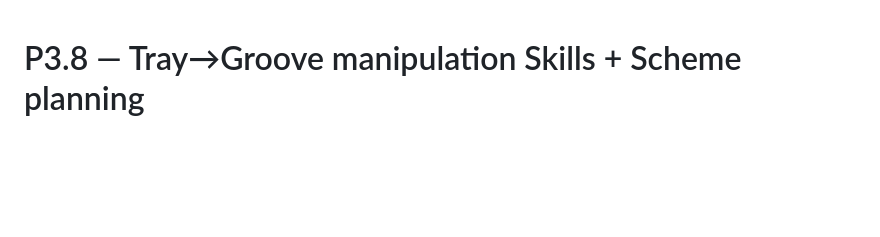
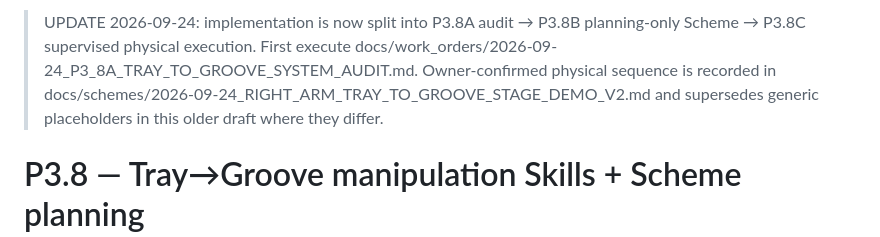
Before and after one commit to Trickyboy2100/ARES-R, a Markdown page: docs/work_orders/2026-09-23_P3_8_TRAY_TO_GROOVE_SKILL_SCHEME.md, the part around the change. Rendered like a GitHub page; blank space fills up the shorter version.

Commit message:
docs(skill): stage tray-to-groove audit before scheme execution

```diff
--- a/docs/work_orders/2026-09-23_P3_8_TRAY_TO_GROOVE_SKILL_SCHEME.md
+++ b/docs/work_orders/2026-09-23_P3_8_TRAY_TO_GROOVE_SKILL_SCHEME.md
@@ -1,3 +1,7 @@
+> UPDATE 2026-09-24: implementation is now split into P3.8A audit → P3.8B planning-only Scheme → P3.8C supervised physical execution.
+> First execute docs/work_orders/2026-09-24_P3_8A_TRAY_TO_GROOVE_SYSTEM_AUDIT.md.
+> Owner-confirmed physical sequence is recorded in docs/schemes/2026-09-24_RIGHT_ARM_TRAY_TO_GROOVE_STAGE_DEMO_V2.md and supersedes generic placeholders in this older draft where they differ.
+
 # P3.8 — Tray→Groove manipulation Skills + Scheme planning
 
 Date: 2026-09-23
```
